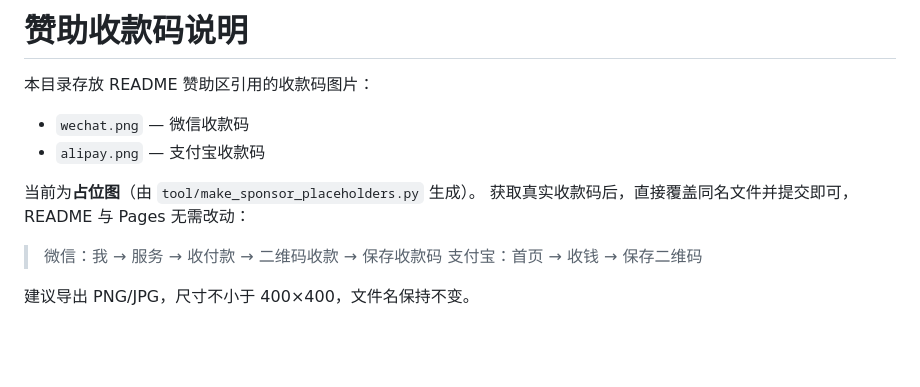
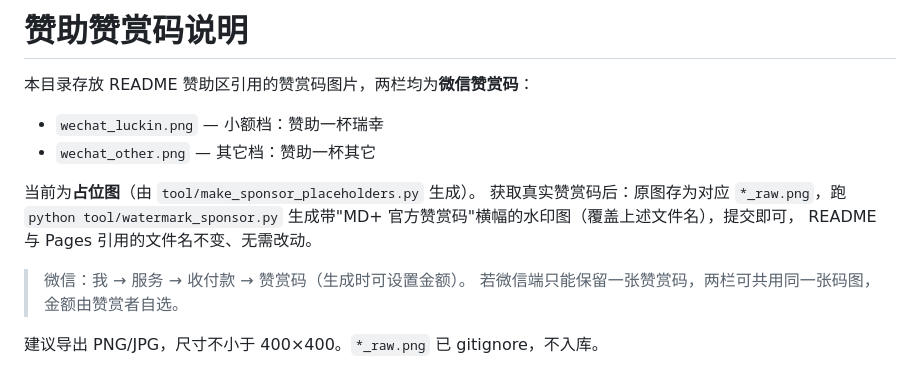
Before and after one commit to billmax99/mdp, a Markdown page: docs/sponsor/README.md, the part around the change. Rendered like a GitHub page; blank space fills up the shorter version.

```diff
--- a/docs/sponsor/README.md
+++ b/docs/sponsor/README.md
@@ -1,14 +1,16 @@
-# 赞助收款码说明
+# 赞助赞赏码说明
 
-本目录存放 README 赞助区引用的收款码图片：
+本目录存放 README 赞助区引用的赞赏码图片，两栏均为**微信赞赏码**：
 
-- `wechat.png` — 微信收款码
-- `alipay.png` — 支付宝收款码
+- `wechat_luckin.png` — 小额档：赞助一杯瑞幸
+- `wechat_other.png` — 其它档：赞助一杯其它
 
 当前为**占位图**（由 `tool/make_sponsor_placeholders.py` 生成）。
-获取真实收款码后，直接覆盖同名文件并提交即可，README 与 Pages 无需改动：
+获取真实赞赏码后：原图存为对应 `*_raw.png`，跑 `python tool/watermark_sponsor.py`
+生成带"MD+ 官方赞赏码"横幅的水印图（覆盖上述文件名），提交即可，
+README 与 Pages 引用的文件名不变、无需改动。
 
-> 微信：我 → 服务 → 收付款 → 二维码收款 → 保存收款码
-> 支付宝：首页 → 收钱 → 保存二维码
+> 微信：我 → 服务 → 收付款 → 赞赏码（生成时可设置金额）。
+> 若微信端只能保留一张赞赏码，两栏可共用同一张码图，金额由赞赏者自选。
 
-建议导出 PNG/JPG，尺寸不小于 400×400，文件名保持不变。
+建议导出 PNG/JPG，尺寸不小于 400×400。`*_raw.png` 已 gitignore，不入库。
```
Also changed, not shown: README.md (+5 -3 lines), docs/sponsor/alipay.png (deleted), docs/sponsor/wechat.png (deleted), docs/sponsor/wechat_luckin.png (added), docs/sponsor/wechat_other.png (added), 2 other files.
